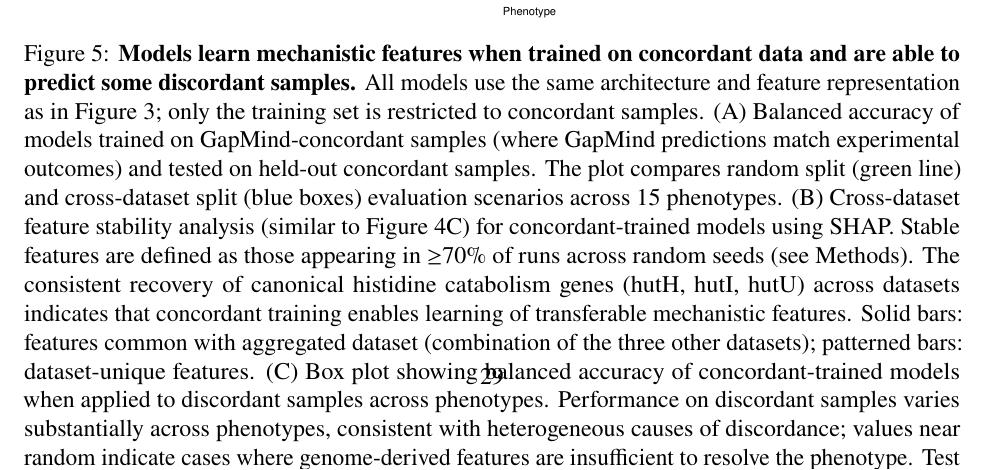
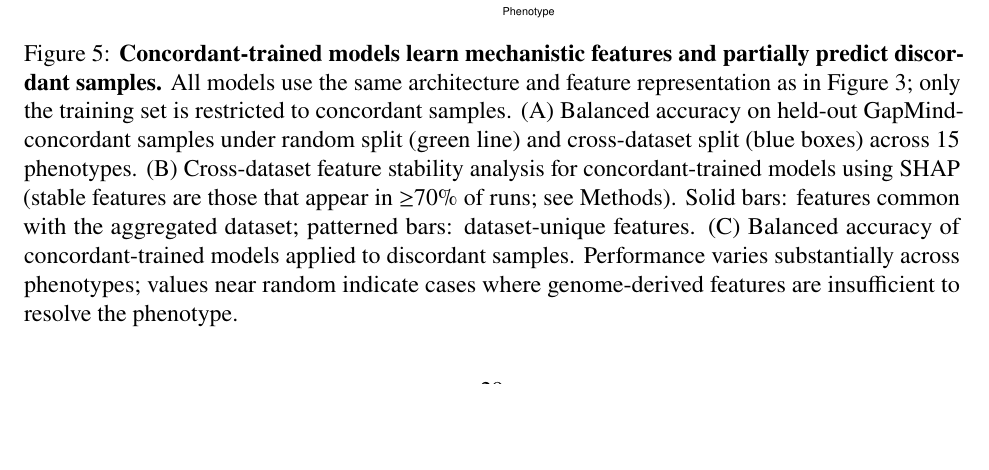
Before and after one commit to kbasecollaborations/trait-prediction-manuscript, a LaTeX paper (main.tex, which reads sections/tables_figures.tex): part of page 30 of 42, cut so that both start at the same text, the shorter picture padded with empty space. Compiled offline with pdfLaTeX.

Commit message:
feat: update figure 5 caption + scaling

```diff
--- a/sections/tables_figures.tex
+++ b/sections/tables_figures.tex
@@ -65,18 +65,17 @@ Solid bars represent features common with the aggregated dataset; patterned bars
 }\label{fig:misclassification_diagnosis}
 \end{figure}
 
-\begin{figure}[h]
+\begin{figure}[ht]
 \centering
-\includegraphics[width=0.85\textwidth]{figure5.pdf}
+\includegraphics[width=0.83\textwidth]{figure5.pdf}
 \caption{
-\textbf{Models learn mechanistic features when trained on concordant data and are able to predict some discordant samples.} All models use the same architecture and feature representation as in Figure 3; only the training set is restricted to concordant samples.
-(A) Balanced accuracy of models trained on GapMind-concordant samples (where GapMind predictions match experimental outcomes) and tested on held-out concordant samples.
-The plot compares random split (green line) and cross-dataset split (blue boxes) evaluation scenarios across 15 phenotypes.
-(B) Cross-dataset feature stability analysis (similar to Figure 4C) for concordant-trained models using SHAP.
-Stable features are defined as those appearing in $\geq$70\% of runs across random seeds (see Methods). The consistent recovery of canonical histidine catabolism genes (hutH, hutI, hutU) across datasets indicates that concordant training enables learning of transferable mechanistic features.
-Solid bars: features common with aggregated dataset (combination of the three other datasets); patterned bars: dataset-unique features.
-(C) Box plot showing balanced accuracy of concordant-trained models when applied to discordant samples across phenotypes. Performance on discordant samples varies substantially across phenotypes, consistent with heterogeneous causes of discordance; values near random indicate cases where genome-derived features are insufficient to resolve the phenotype.
-Test performance is evaluated using Random (green) and Cross-dataset (blue) splits.
+\textbf{Concordant-trained models learn mechanistic features and partially predict discordant samples.}
+All models use the same architecture and feature representation as in Figure~3; only the training set is restricted to concordant samples.
+(A) Balanced accuracy on held-out GapMind-concordant samples under random split (green line) and cross-dataset split (blue boxes) across 15 phenotypes.
+(B) Cross-dataset feature stability analysis for concordant-trained models using SHAP (stable features are those that appear in $\geq$70\% of runs; see Methods).
+Solid bars: features common with the aggregated dataset; patterned bars: dataset-unique features.
+(C) Balanced accuracy of concordant-trained models applied to discordant samples.
+Performance varies substantially across phenotypes; values near random indicate cases where genome-derived features are insufficient to resolve the phenotype.
 }\label{fig:concordant_analysis}
 \end{figure}
 
```
Also changed, not shown: sections/tables_figures.tex (12 more changed lines).
